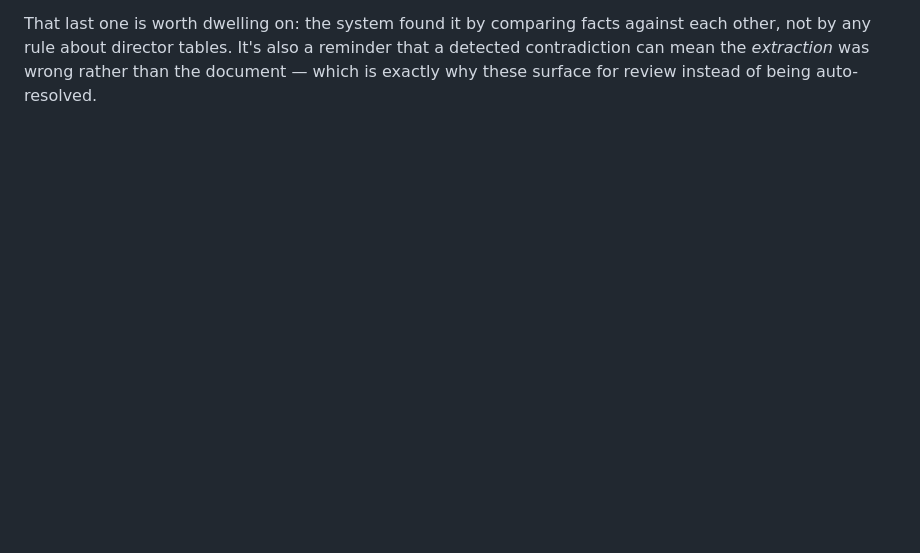
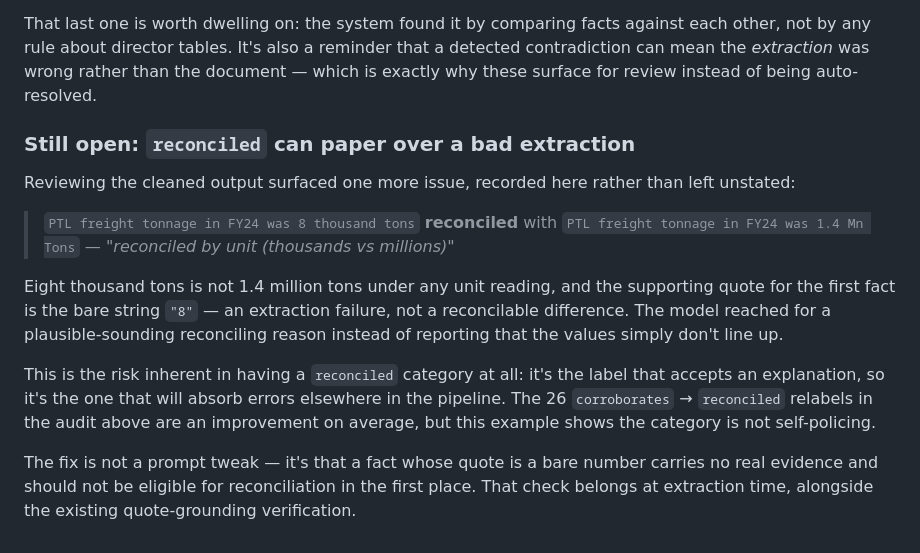
Before and after one commit to vahranp/VeriFact, a Markdown page: PERFORMANCE.md, the part around the change. Rendered like a GitHub page; blank space fills up the shorter version.

Commit message:
Record that reconciled can absorb extraction errors
Reviewing the cleaned output found:

  "PTL freight tonnage in FY24 was 8 thousand tons"  reconciled with
  "PTL freight tonnage in FY24 was 1.4 Mn Tons"
  -- "reconciled by unit (thousands vs millions)"

Eight thousand tons is not 1.4 million tons under any unit reading, and
the first fact's supporting quote is the bare string "8" -- an extraction
failure, not a reconcilable difference. The model reached for a
plausible reconciling reason rather than reporting that the values do not
line up.

This is inherent to having a reconciled category: it is the label that
accepts an explanation, so it is the one that absorbs errors from
elsewhere. The fix belongs at extraction time -- a quote carrying no
context is not evidence and should not be eligible for reconciliation --
not in the judge prompt. Recorded, not yet built.

```diff
--- a/PERFORMANCE.md
+++ b/PERFORMANCE.md
@@ -398,3 +398,24 @@ That last one is worth dwelling on: the system found it by comparing facts again
 by any rule about director tables. It's also a reminder that a detected contradiction can mean the
 *extraction* was wrong rather than the document — which is exactly why these surface for review
 instead of being auto-resolved.
+
+### Still open: `reconciled` can paper over a bad extraction
+
+Reviewing the cleaned output surfaced one more issue, recorded here rather than left unstated:
+
+> `PTL freight tonnage in FY24 was 8 thousand tons` **reconciled** with
+> `PTL freight tonnage in FY24 was 1.4 Mn Tons` — *"reconciled by unit (thousands vs millions)"*
+
+Eight thousand tons is not 1.4 million tons under any unit reading, and the supporting quote for
+the first fact is the bare string `"8"` — an extraction failure, not a reconcilable difference.
+The model reached for a plausible-sounding reconciling reason instead of reporting that the
+values simply don't line up.
+
+This is the risk inherent in having a `reconciled` category at all: it's the label that accepts an
+explanation, so it's the one that will absorb errors elsewhere in the pipeline. The 26
+`corroborates` → `reconciled` relabels in the audit above are an improvement on average, but this
+example shows the category is not self-policing.
+
+The fix is not a prompt tweak — it's that a fact whose quote is a bare number carries no real
+evidence and should not be eligible for reconciliation in the first place. That check belongs at
+extraction time, alongside the existing quote-grounding verification.
```
Also changed, not shown: INTERVIEW_NOTES.md (+3 -0 lines).
